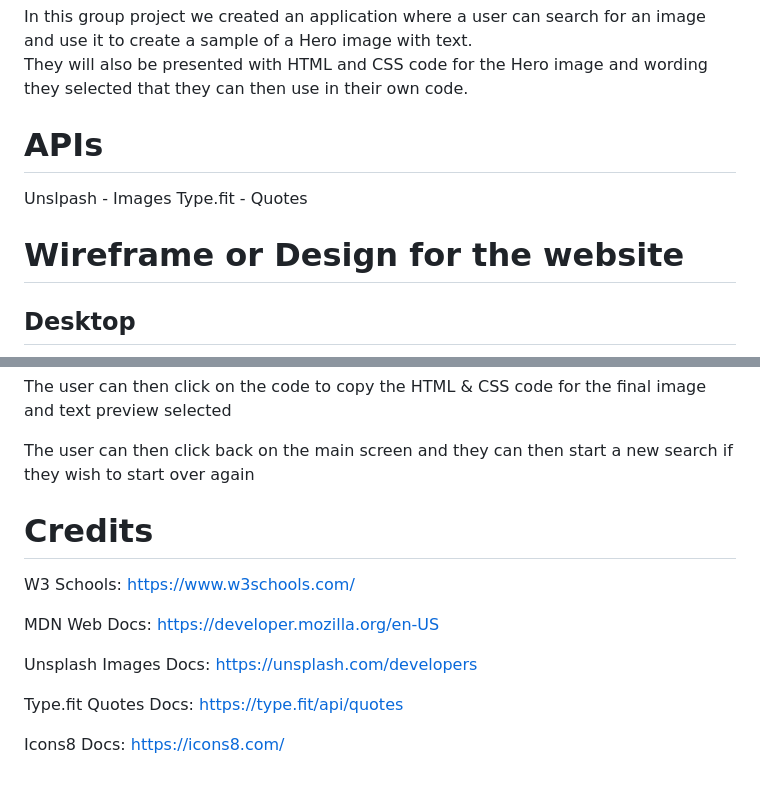
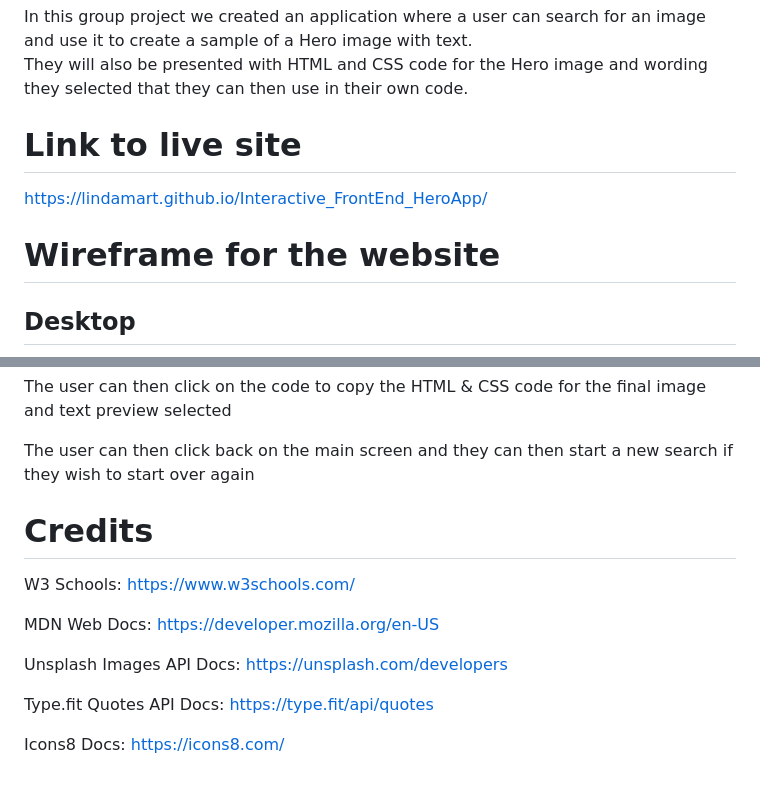
Before and after one commit to lindamart/Interactive_FrontEnd_HeroApp, a Markdown page: README.md, 2 parts joined by grey strips. GitHub-like rendering.

```diff
--- a/README.md
+++ b/README.md
@@ -5,12 +5,11 @@
 In this group project we created an application where a user can search for an image and use it to create a sample of a Hero image with text.
 They will also be presented with HTML and CSS code for the Hero image and wording they selected that they can then use in their own code.
 
-# APIs
+# Link to live site
 
-Unslpash - Images
-Type.fit - Quotes
+https://lindamart.github.io/Interactive_FrontEnd_HeroApp/
 
-# Wireframe or Design for the website
+# Wireframe for the website
 
 ## Desktop
 
@@ -49,14 +55,15 @@ The user can then click on the code to copy the  HTML & CSS code for the final i
 
 The user can then click back on the main screen and they can then start a new search if they wish to start over again
 
+
 # Credits
 
 W3 Schools: https://www.w3schools.com/
 
 MDN Web Docs: https://developer.mozilla.org/en-US
 
-Unsplash Images Docs: https://unsplash.com/developers
+Unsplash Images API Docs: https://unsplash.com/developers
 
-Type.fit Quotes Docs: https://type.fit/api/quotes
+Type.fit Quotes API Docs: https://type.fit/api/quotes
 
 Icons8 Docs: https://icons8.com/
```
Also changed, not shown: other parts of README.md (+7 -0 lines), AppLandingPgBatman.jpg (added), AppSearchBoxPreviewBox.jpg (added), AppSelectedHTMLCSSCode.jpg (added).
